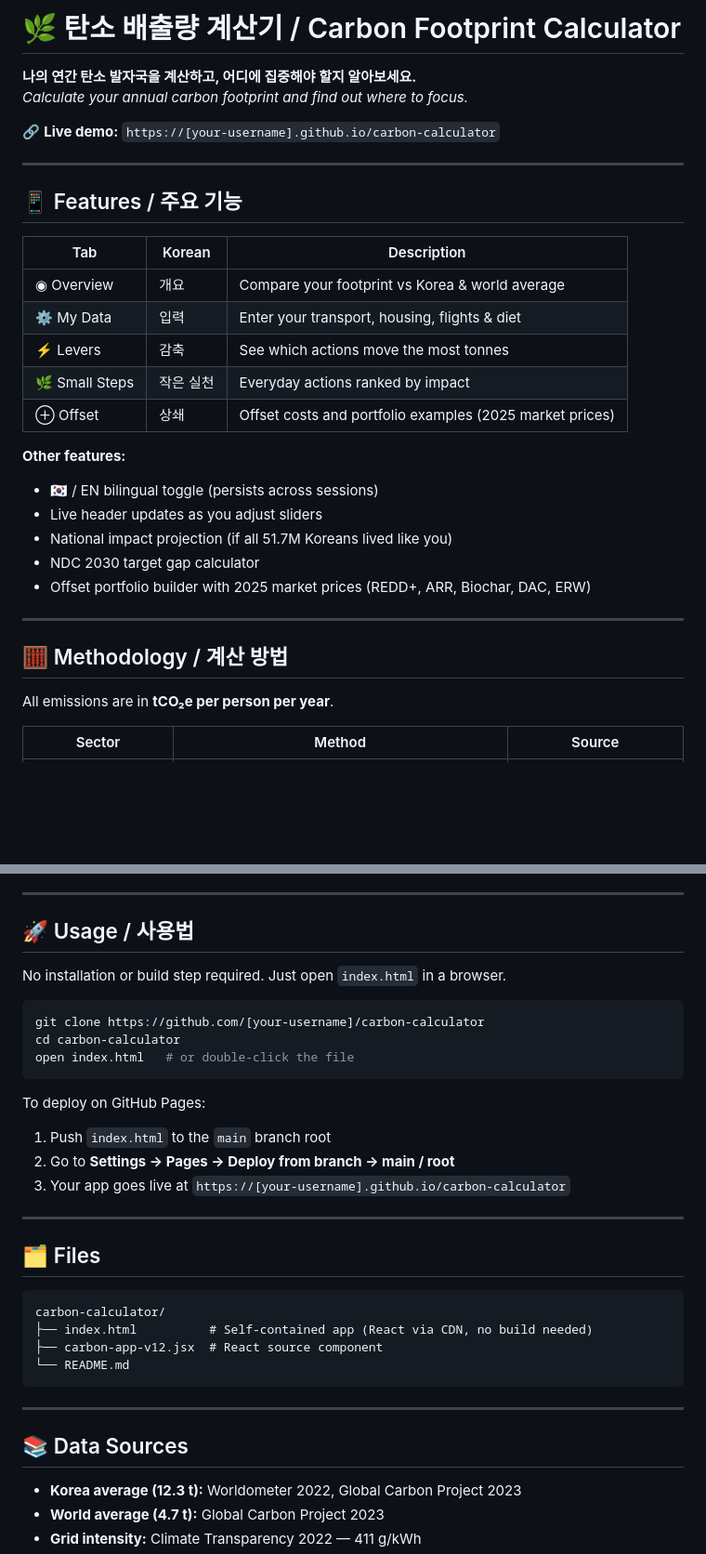
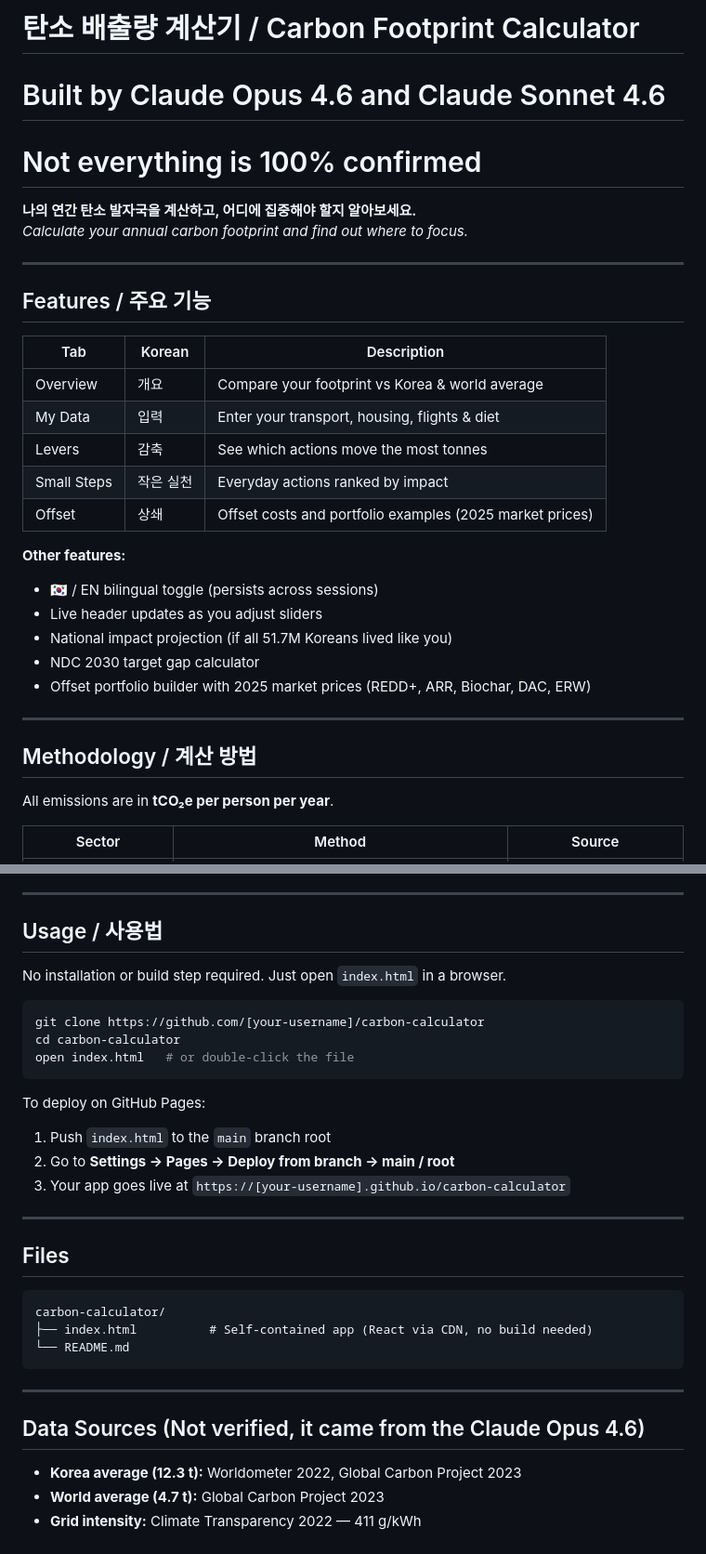
Before and after one commit to syangkist/CO2calculator, a Markdown page: README.md, 2 parts joined by grey strips. Shown at 93% size. Drawn GitHub-style; blank space fills up the shorter version.

````diff
--- a/README.md
+++ b/README.md
@@ -1,21 +1,23 @@
-# 🌿 탄소 배출량 계산기 / Carbon Footprint Calculator
+# 탄소 배출량 계산기 / Carbon Footprint Calculator
+# Built by Claude Opus 4.6 and Claude Sonnet 4.6
+# Not everything is 100% confirmed
+
 
 **나의 연간 탄소 발자국을 계산하고, 어디에 집중해야 할지 알아보세요.**
 *Calculate your annual carbon footprint and find out where to focus.*
 
-🔗 **Live demo:** `https://[your-username].github.io/carbon-calculator`
 
 ---
 
-## 📱 Features / 주요 기능
+## Features / 주요 기능
 
 | Tab | Korean | Description |
 |-----|--------|-------------|
-| ◉ Overview | 개요 | Compare your footprint vs Korea & world average |
-| ⚙ My Data | 입력 | Enter your transport, housing, flights & diet |
-| ⚡ Levers | 감축 | See which actions move the most tonnes |
-| 🌿 Small Steps | 작은 실천 | Everyday actions ranked by impact |
-| ⊕ Offset | 상쇄 | Offset costs and portfolio examples (2025 market prices) |
+| Overview | 개요 | Compare your footprint vs Korea & world average |
+| My Data | 입력 | Enter your transport, housing, flights & diet |
+| Levers | 감축 | See which actions move the most tonnes |
+| Small Steps | 작은 실천 | Everyday actions ranked by impact |
+| Offset | 상쇄 | Offset costs and portfolio examples (2025 market prices) |
 
 **Other features:**
 - 🇰🇷 / EN bilingual toggle (persists across sessions)
@@ -26,7 +28,7 @@
 
 ---
 
-## 🧮 Methodology / 계산 방법
+## Methodology / 계산 방법
 
 All emissions are in **tCO₂e per person per year**.
 
@@ -48,7 +50,7 @@ All emissions are in **tCO₂e per person per year**.
 
 ---
 
-## 🚀 Usage / 사용법
+## Usage / 사용법
 
 No installation or build step required. Just open `index.html` in a browser.
 
@@ -65,18 +67,17 @@ To deploy on GitHub Pages:
 
 ---
 
-## 🗂 Files
+## Files
 
 ```
 carbon-calculator/
 ├── index.html          # Self-contained app (React via CDN, no build needed)
-├── carbon-app-v12.jsx  # React source component
 └── README.md
 ```
 
 ---
 
-## 📚 Data Sources
+## Data Sources (Not verified, it came from the Claude Opus 4.6)
 
 - **Korea average (12.3 t):** Worldometer 2022, Global Carbon Project 2023
 - **World average (4.7 t):** Global Carbon Project 2023
````
Also changed, not shown: other parts of README.md (+2 -2 lines).
